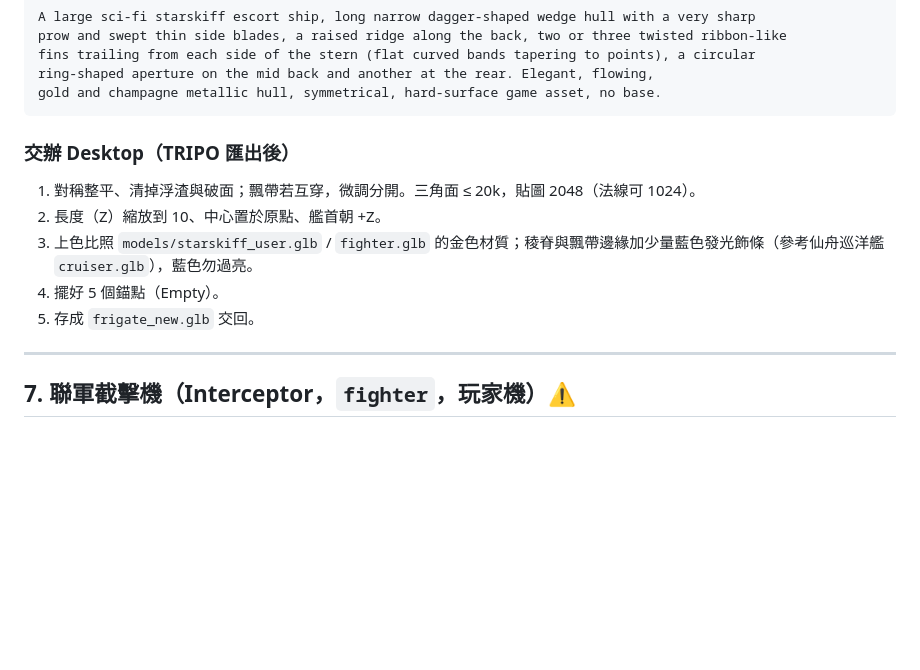
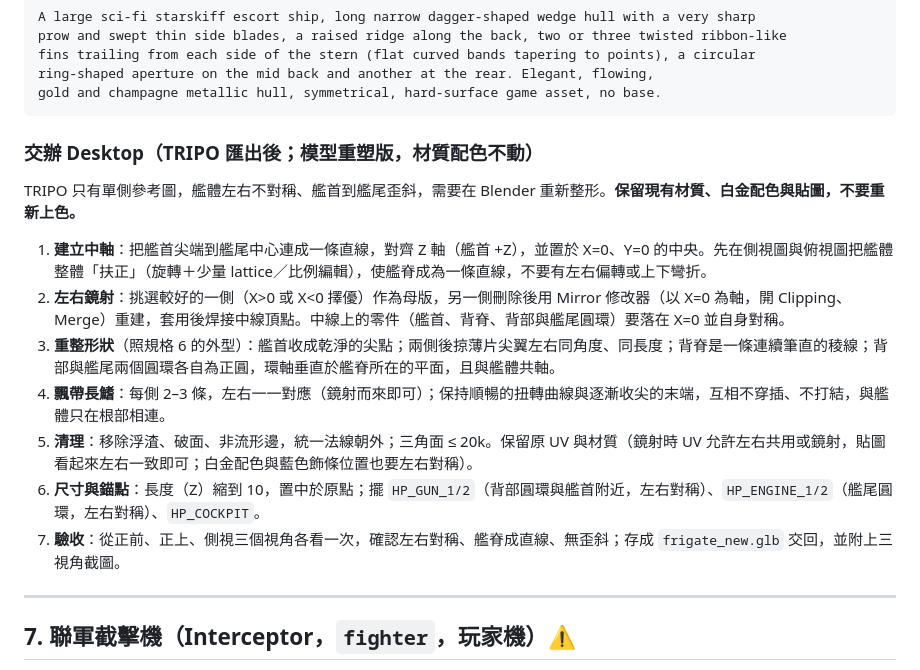
Before and after one commit to kayhase015497/tools, a Markdown page: docs/space-war/TRIPO-MODEL-BRIEFS.md, the part around the change. Rendered like a GitHub page; blank space fills up the shorter version.

Commit message:
docs: frigate Desktop brief — re-sculpt for symmetry, keep materials
Co-Authored-By: Claude Sonnet 5.5 <noreply@anthropic.com>
Claude-Session: https://claude.ai/code/session_017eWXcFR8R8fWfFcmTcxD4c

````diff
--- a/docs/space-war/TRIPO-MODEL-BRIEFS.md
+++ b/docs/space-war/TRIPO-MODEL-BRIEFS.md
@@ -172,12 +172,15 @@ ring-shaped aperture on the mid back and another at the rear. Elegant, flowing,
 gold and champagne metallic hull, symmetrical, hard-surface game asset, no base.
 ```
 
-### 交辦 Desktop（TRIPO 匯出後）
-1. 對稱整平、清掉浮渣與破面；飄帶若互穿，微調分開。三角面 ≤ 20k，貼圖 2048（法線可 1024）。
-2. 長度（Z）縮放到 10、中心置於原點、艦首朝 +Z。
-3. 上色比照 `models/starskiff_user.glb` / `fighter.glb` 的金色材質；稜脊與飄帶邊緣加少量藍色發光飾條（參考仙舟巡洋艦 `cruiser.glb`），藍色勿過亮。
-4. 擺好 5 個錨點（Empty）。
-5. 存成 `frigate_new.glb` 交回。
+### 交辦 Desktop（TRIPO 匯出後；模型重塑版，材質配色不動）
+TRIPO 只有單側參考圖，艦體左右不對稱、艦首到艦尾歪斜，需要在 Blender 重新整形。**保留現有材質、白金配色與貼圖，不要重新上色。**
+1. **建立中軸**：把艦首尖端到艦尾中心連成一條直線，對齊 Z 軸（艦首 +Z），並置於 X=0、Y=0 的中央。先在側視圖與俯視圖把艦體整體「扶正」（旋轉＋少量 lattice／比例編輯），使艦脊成為一條直線，不要有左右偏轉或上下彎折。
+2. **左右鏡射**：挑選較好的一側（X>0 或 X<0 擇優）作為母版，另一側刪除後用 Mirror 修改器（以 X=0 為軸，開 Clipping、Merge）重建，套用後焊接中線頂點。中線上的零件（艦首、背脊、背部與艦尾圓環）要落在 X=0 並自身對稱。
+3. **重整形狀**（照規格 6 的外型）：艦首收成乾淨的尖點；兩側後掠薄片尖翼左右同角度、同長度；背脊是一條連續筆直的稜線；背部與艦尾兩個圓環各自為正圓，環軸垂直於艦脊所在的平面，且與艦體共軸。
+4. **飄帶長鰭**：每側 2–3 條，左右一一對應（鏡射而來即可）；保持順暢的扭轉曲線與逐漸收尖的末端，互相不穿插、不打結，與艦體只在根部相連。
+5. **清理**：移除浮渣、破面、非流形邊，統一法線朝外；三角面 ≤ 20k。保留原 UV 與材質（鏡射時 UV 允許左右共用或鏡射，貼圖看起來左右一致即可；白金配色與藍色飾條位置也要左右對稱）。
+6. **尺寸與錨點**：長度（Z）縮到 10，置中於原點；擺 `HP_GUN_1/2`（背部圓環與艦首附近，左右對稱）、`HP_ENGINE_1/2`（艦尾圓環，左右對稱）、`HP_COCKPIT`。
+7. **驗收**：從正前、正上、側視三個視角各看一次，確認左右對稱、艦脊成直線、無歪斜；存成 `frigate_new.glb` 交回，並附上三視角截圖。
 
 ---
 
````
